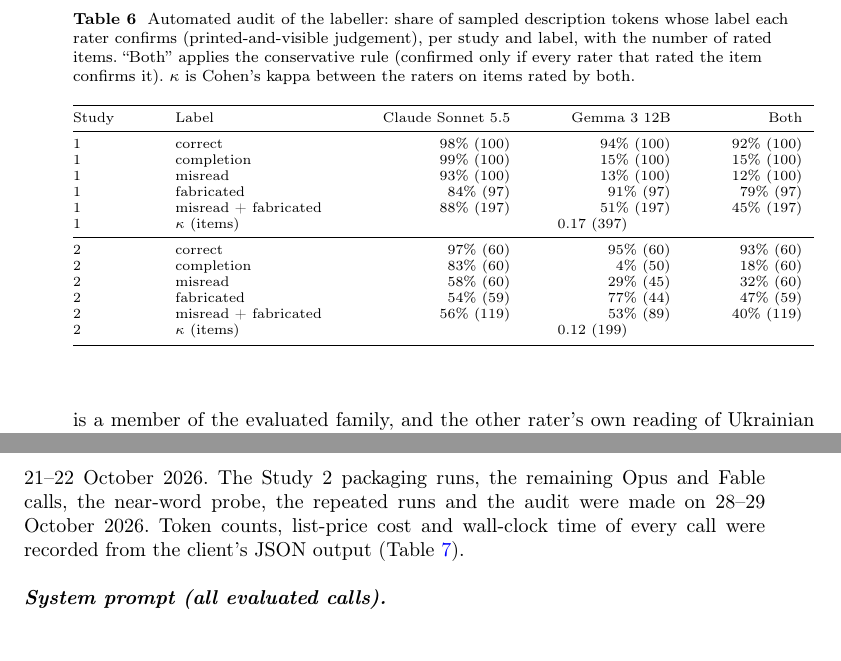
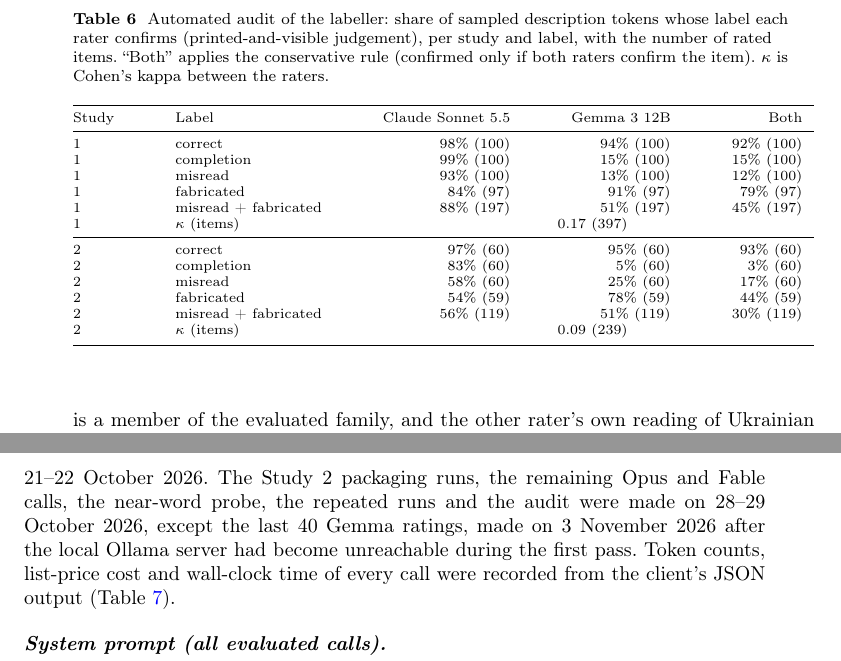
Before and after one commit to rzats/universal-access-in-2026, a LaTeX paper (paper/universal-access-in-2026.tex): two parts of pages 22 and 27 of 34, joined at a grey line, cut so that both start at the same text. Compiled offline with pdfLaTeX.

Commit message:
Gemma audit completed (239/239 Study 2 items; resumed after the local Ollama server had become unreachable): audit table, kappa and wording updated; run dates; zips rebuilt

```diff
--- a/paper/universal-access-in-2026.tex
+++ b/paper/universal-access-in-2026.tex
@@ -696,7 +696,7 @@
 Table~\ref{tab:audit} gives each rater's confirmation rate per label. The Claude rater confirms \SynAudCorrCl\% of correct labels, \SynAudMisCl\% of misreadings, \SynAudFabCl\% of fabrications and \SynAudComplCl\% of completions on the Study~1 sample, and \RealAudCorrCl\%, \RealAudMisCl\%, \RealAudFabCl\% and \RealAudComplCl\% on the Study~2 sample. Gemma~3 12B agrees on correct labels (\SynAudCorrGm\% and \RealAudCorrGm\%) and on fabrications (\SynAudFabGm\% and \RealAudFabGm\%). It rejects most misreadings (\SynAudMisGm\% and \RealAudMisGm\% confirmed) and most completions (\SynAudComplGm\% and \RealAudComplGm\%). Its stated reasons show why: it does not resolve single-letter differences in Ukrainian words, and it treats a word as visible when only part of it is. Agreement between the raters on the printed-and-visible question is therefore low (Cohen's $\kappa=\SynAudKappa$ on \SynAudNBoth{} Study~1 items and $\kappa=\RealAudKappa$ on \RealAudNBoth{} Study~2 items). Under the conservative rule, which requires both raters to confirm, \SynAudHall\% of the Study~1 and \RealAudHall\% of the Study~2 hallucination labels are confirmed. This is a lower bound, dominated by the open rater's blindness to single-letter changes. The Claude rater alone confirms \SynAudHallCl\% and \RealAudHallCl\%. On real material the unconfirmed labels mostly reflect reference gaps, such as logos and stamps drawn as images rather than text and words that the reference OCR missed. Reported hallucination rates should therefore be read as upper bounds. Scaling the token-level rates of the descriptions by the Claude rater's confirmation rate gives audit-adjusted rates of \SynAdjRange\% for Study~1 and \RealAdjRange\% for Study~2. The large correction on real material is the main caveat on the Study~2 numbers. One rater is a member of the evaluated family, and the other rater's own reading of Ukrainian is the bottleneck, so neither replaces a human validation.
 
 \begin{table}[!tbp]
-\caption{Automated audit of the labeller: share of sampled description tokens whose label each rater confirms (printed-and-visible judgement), per study and label, with the number of rated items. ``Both'' applies the conservative rule (confirmed only if every rater that rated the item confirms it). $\kappa$ is Cohen's kappa between the raters on items rated by both.}\label{tab:audit}
+\caption{Automated audit of the labeller: share of sampled description tokens whose label each rater confirms (printed-and-visible judgement), per study and label, with the number of rated items. ``Both'' applies the conservative rule (confirmed only if both raters confirm the item). $\kappa$ is Cohen's kappa between the raters.}\label{tab:audit}
 \footnotesize
 \begin{tabular*}{\textwidth}{@{\extracolsep\fill}llrrr}
 \toprule
@@ -710,11 +710,11 @@
 1 & $\kappa$ (items) & \multicolumn{3}{c}{0.17 (397)} \\
 \midrule
 2 & correct & 97\% (60) & 95\% (60) & 93\% (60) \\
-2 & completion & 83\% (60) & 4\% (50) & 18\% (60) \\
-2 & misread & 58\% (60) & 29\% (45) & 32\% (60) \\
-2 & fabricated & 54\% (59) & 77\% (44) & 47\% (59) \\
-2 & misread + fabricated & 56\% (119) & 53\% (89) & 40\% (119) \\
-2 & $\kappa$ (items) & \multicolumn{3}{c}{0.12 (199)} \\
+2 & completion & 83\% (60) & 5\% (60) & 3\% (60) \\
+2 & misread & 58\% (60) & 25\% (60) & 17\% (60) \\
+2 & fabricated & 54\% (59) & 78\% (59) & 44\% (59) \\
+2 & misread + fabricated & 56\% (119) & 51\% (119) & 30\% (119) \\
+2 & $\kappa$ (items) & \multicolumn{3}{c}{0.09 (239)} \\
 \botrule
 \end{tabular*}
 \end{table}
@@ -833,7 +833,7 @@
 
 \section{Prompts, models and run settings}\label{secA1}
 
-\paragraph{Evaluated models and client.} \texttt{claude-haiku-5-5}, \texttt{claude-sonnet-5-5}, \texttt{claude-opus-5-5} and \texttt{claude-fable-5-1} (Anthropic). Every call went through the Claude Code command-line client, version 2.1.304, in non-interactive mode (\texttt{claude -p \ldots{} --output-format json --system-prompt \ldots{} --tools "" --setting-sources "" --no-session-persistence}). The image was attached by an \texttt{@}-reference to a file with an opaque hashed name. The client does not expose temperature or top-$p$, so the provider's default sampling settings apply. Each call was a fresh session without shared context. Study~1 and the Study~2 signage and document runs were made on 21--22 October 2026. The Study~2 packaging runs, the remaining Opus and Fable calls, the near-word probe, the repeated runs and the audit were made on 28--29 October 2026. Token counts, list-price cost and wall-clock time of every call were recorded from the client's JSON output (Table~\ref{tab:cost}).
+\paragraph{Evaluated models and client.} \texttt{claude-haiku-5-5}, \texttt{claude-sonnet-5-5}, \texttt{claude-opus-5-5} and \texttt{claude-fable-5-1} (Anthropic). Every call went through the Claude Code command-line client, version 2.1.304, in non-interactive mode (\texttt{claude -p \ldots{} --output-format json --system-prompt \ldots{} --tools "" --setting-sources "" --no-session-persistence}). The image was attached by an \texttt{@}-reference to a file with an opaque hashed name. The client does not expose temperature or top-$p$, so the provider's default sampling settings apply. Each call was a fresh session without shared context. Study~1 and the Study~2 signage and document runs were made on 21--22 October 2026. The Study~2 packaging runs, the remaining Opus and Fable calls, the near-word probe, the repeated runs and the audit were made on 28--29 October 2026, except the last 40 Gemma ratings, made on 3 November 2026 after the local Ollama server had become unreachable during the first pass. Token counts, list-price cost and wall-clock time of every call were recorded from the client's JSON output (Table~\ref{tab:cost}).
 
 \paragraph{System prompt (all evaluated calls).}
 \begin{quote}\small
```
Also changed, not shown: paper/body_appendix.tex (+1 -1 lines), paper/body_method.tex (+1 -1 lines), paper/body_results.tex (+1 -1 lines), paper/universal-access-in-2026.tex (14 more changed lines), 4 other files.
